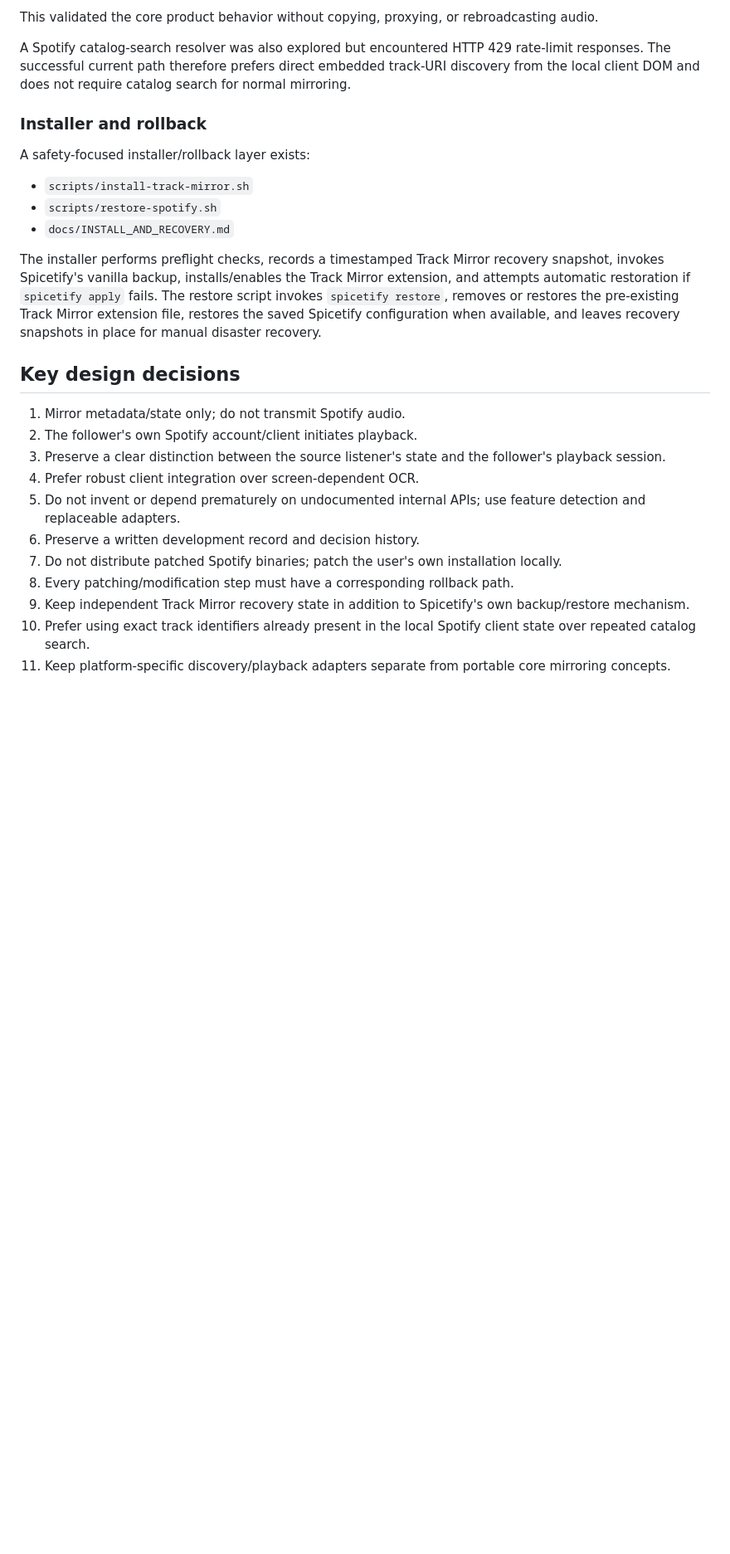
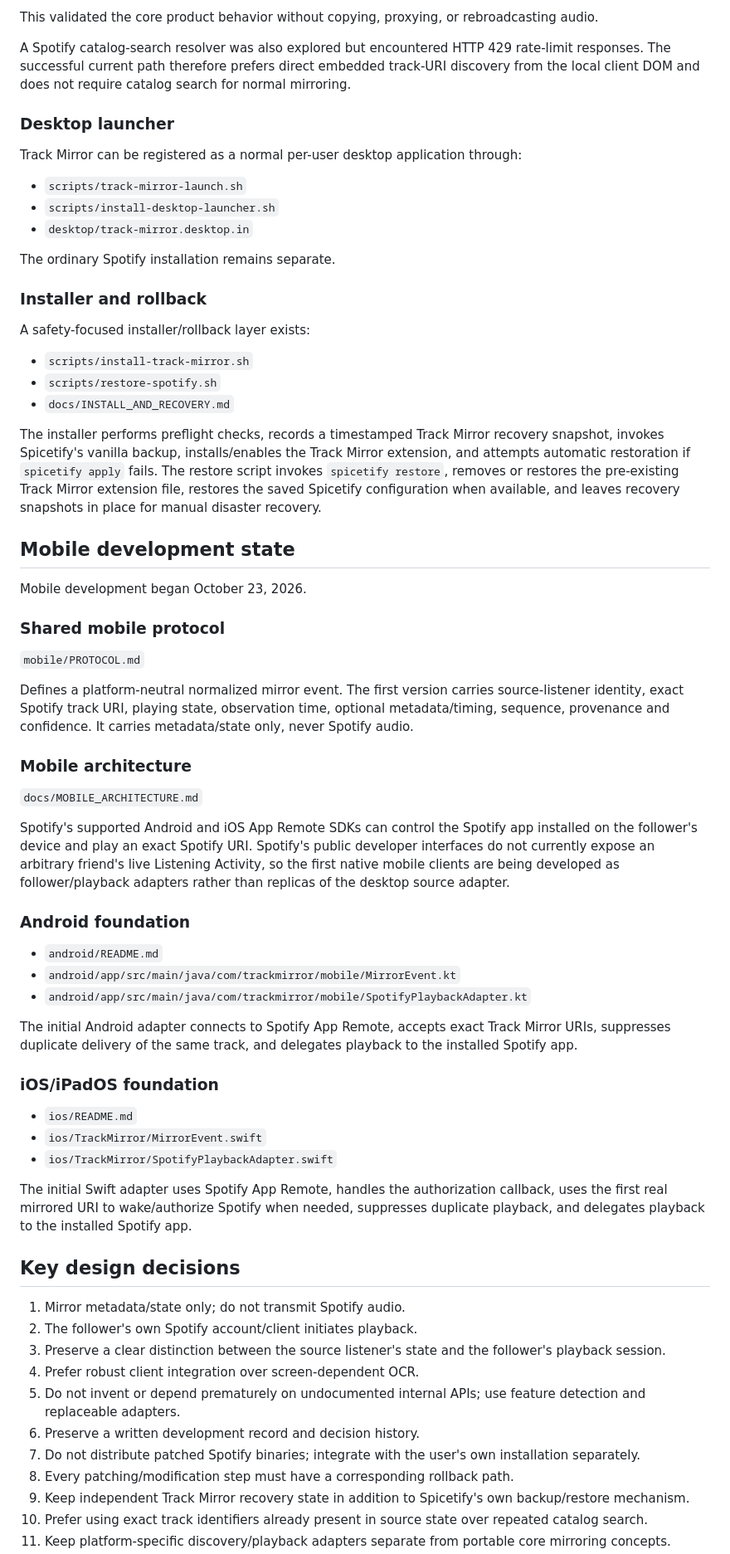
Before and after one commit to AaronFeldman/track-mirror, a Markdown page: PROJECT_STATE.md, the part around one of its changes. Shown at 83% size. Rendered like a GitHub page; blank space fills up the shorter version.

Commit message:
Make Android and iOS the next Track Mirror development phase

```diff
--- a/PROJECT_STATE.md
+++ b/PROJECT_STATE.md
@@ -57,6 +58,16 @@ This validated the core product behavior without copying, proxying, or rebroadca
 
 A Spotify catalog-search resolver was also explored but encountered HTTP 429 rate-limit responses. The successful current path therefore prefers direct embedded track-URI discovery from the local client DOM and does not require catalog search for normal mirroring.
 
+### Desktop launcher
+
+Track Mirror can be registered as a normal per-user desktop application through:
+
+- `scripts/track-mirror-launch.sh`
+- `scripts/install-desktop-launcher.sh`
+- `desktop/track-mirror.desktop.in`
+
+The ordinary Spotify installation remains separate.
+
 ### Installer and rollback
 
 A safety-focused installer/rollback layer exists:
@@ -67,6 +78,38 @@ A safety-focused installer/rollback layer exists:
 
 The installer performs preflight checks, records a timestamped Track Mirror recovery snapshot, invokes Spicetify's vanilla backup, installs/enables the Track Mirror extension, and attempts automatic restoration if `spicetify apply` fails. The restore script invokes `spicetify restore`, removes or restores the pre-existing Track Mirror extension file, restores the saved Spicetify configuration when available, and leaves recovery snapshots in place for manual disaster recovery.
 
+## Mobile development state
+
+Mobile development began October 23, 2026.
+
+### Shared mobile protocol
+
+`mobile/PROTOCOL.md`
+
+Defines a platform-neutral normalized mirror event. The first version carries source-listener identity, exact Spotify track URI, playing state, observation time, optional metadata/timing, sequence, provenance and confidence. It carries metadata/state only, never Spotify audio.
+
+### Mobile architecture
+
+`docs/MOBILE_ARCHITECTURE.md`
+
+Spotify's supported Android and iOS App Remote SDKs can control the Spotify app installed on the follower's device and play an exact Spotify URI. Spotify's public developer interfaces do not currently expose an arbitrary friend's live Listening Activity, so the first native mobile clients are being developed as follower/playback adapters rather than replicas of the desktop source adapter.
+
+### Android foundation
+
+- `android/README.md`
+- `android/app/src/main/java/com/trackmirror/mobile/MirrorEvent.kt`
+- `android/app/src/main/java/com/trackmirror/mobile/SpotifyPlaybackAdapter.kt`
+
+The initial Android adapter connects to Spotify App Remote, accepts exact Track Mirror URIs, suppresses duplicate delivery of the same track, and delegates playback to the installed Spotify app.
+
+### iOS/iPadOS foundation
+
+- `ios/README.md`
+- `ios/TrackMirror/MirrorEvent.swift`
+- `ios/TrackMirror/SpotifyPlaybackAdapter.swift`
+
+The initial Swift adapter uses Spotify App Remote, handles the authorization callback, uses the first real mirrored URI to wake/authorize Spotify when needed, suppresses duplicate playback, and delegates playback to the installed Spotify app.
+
 ## Key design decisions
 
 1. Mirror metadata/state only; do not transmit Spotify audio.
@@ -75,8 +118,8 @@ The installer performs preflight checks, records a timestamped Track Mirror reco
 4. Prefer robust client integration over screen-dependent OCR.
 5. Do not invent or depend prematurely on undocumented internal APIs; use feature detection and replaceable adapters.
 6. Preserve a written development record and decision history.
-7. Do not distribute patched Spotify binaries; patch the user's own installation locally.
+7. Do not distribute patched Spotify binaries; integrate with the user's own installation separately.
 8. Every patching/modification step must have a corresponding rollback path.
 9. Keep independent Track Mirror recovery state in addition to Spicetify's own backup/restore mechanism.
-10. Prefer using exact track identifiers already present in the local Spotify client state over repeated catalog search.
+10. Prefer using exact track identifiers already present in source state over repeated catalog search.
 11. Keep platform-specific discovery/playback adapters separate from portable core mirroring concepts.
```
Also changed, not shown: other parts of PROJECT_STATE.md (+16 -12 lines).
